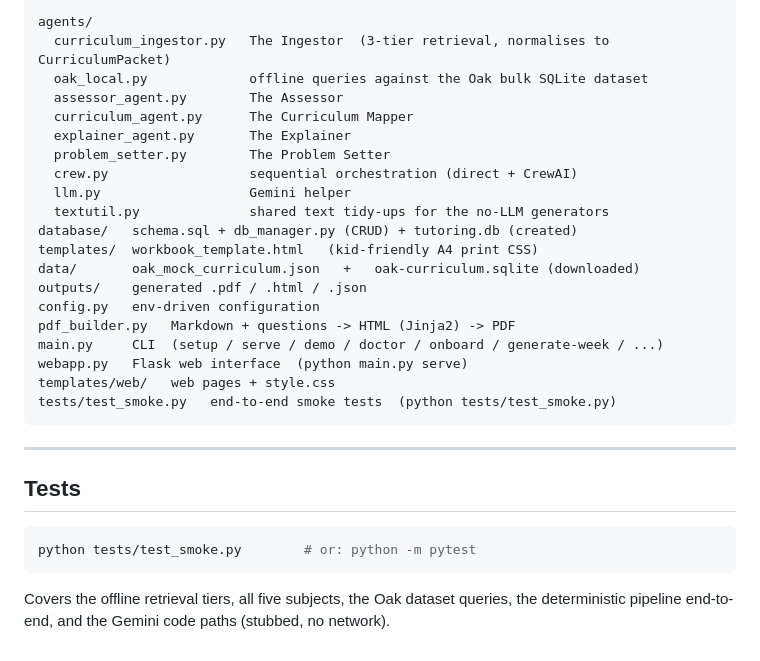
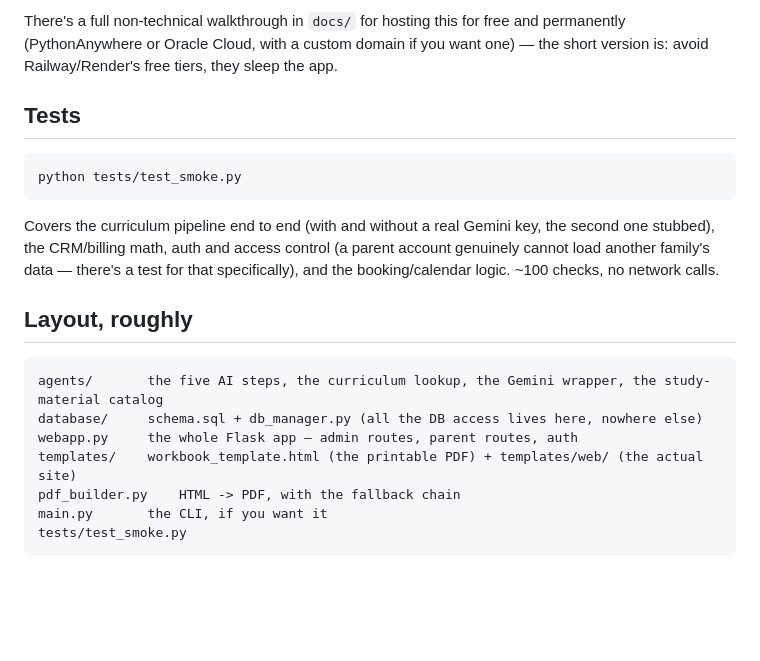
Before and after one commit to SwastikParoha/micro-tutoring-studio, a Markdown page: README.md, the part around one of its changes. GitHub-like rendering; blank space fills up the shorter version.

````diff
--- a/README.md
+++ b/README.md
@@ -196,34 +150,28 @@ reports which engine you have.
-```
-agents/
-  curriculum_ingestor.py   The Ingestor  (3-tier retrieval, normalises to CurriculumPacket)
-  oak_local.py             offline queries against the Oak bulk SQLite dataset
-  assessor_agent.py        The Assessor
-  curriculum_agent.py      The Curriculum Mapper
-  explainer_agent.py       The Explainer
-  problem_setter.py        The Problem Setter
-  crew.py                  sequential orchestration (direct + CrewAI)
-  llm.py                   Gemini helper
-  textutil.py              shared text tidy-ups for the no-LLM generators
-database/   schema.sql + db_manager.py (CRUD) + tutoring.db (created)
-templates/  workbook_template.html   (kid-friendly A4 print CSS)
-data/       oak_mock_curriculum.json   +   oak-curriculum.sqlite (downloaded)
-outputs/    generated .pdf / .html / .json
-config.py   env-driven configuration
-pdf_builder.py   Markdown + questions -> HTML (Jinja2) -> PDF
-main.py     CLI  (setup / serve / demo / doctor / onboard / generate-week / ...)
-webapp.py   Flask web interface  (python main.py serve)
-templates/web/   web pages + style.css
-tests/test_smoke.py   end-to-end smoke tests  (python tests/test_smoke.py)
-```
-
----
+There's a full non-technical walkthrough in `docs/` for hosting this for
+free and permanently (PythonAnywhere or Oracle Cloud, with a custom domain
+if you want one) — the short version is: avoid Railway/Render's free tiers,
+they sleep the app.
 
 ## Tests
 
 ```bash
-python tests/test_smoke.py        # or: python -m pytest
+python tests/test_smoke.py
 ```
 
-Covers the offline retrieval tiers, all five subjects, the Oak dataset queries,
-the deterministic pipeline end-to-end, and the Gemini code paths (stubbed, no
-network).
+Covers the curriculum pipeline end to end (with and without a real Gemini
+key, the second one stubbed), the CRM/billing math, auth and access control
+(a parent account genuinely cannot load another family's data — there's a
+test for that specifically), and the booking/calendar logic. ~100 checks,
+no network calls.
+
+## Layout, roughly
+
+```
+agents/       the five AI steps, the curriculum lookup, the Gemini wrapper, the study-material catalog
+database/     schema.sql + db_manager.py (all the DB access lives here, nowhere else)
+webapp.py     the whole Flask app — admin routes, parent routes, auth
+templates/    workbook_template.html (the printable PDF) + templates/web/ (the actual site)
+pdf_builder.py    HTML -> PDF, with the fallback chain
+main.py       the CLI, if you want it
+tests/test_smoke.py
+```
````
Also changed, not shown: other parts of README.md (+109 -155 lines).
